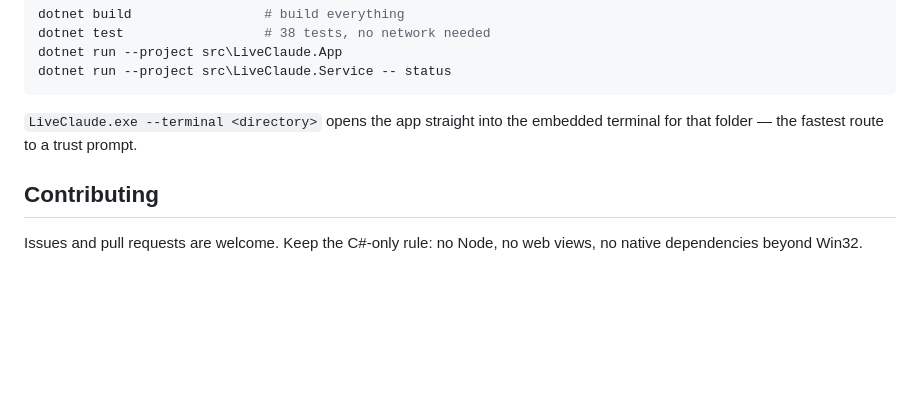
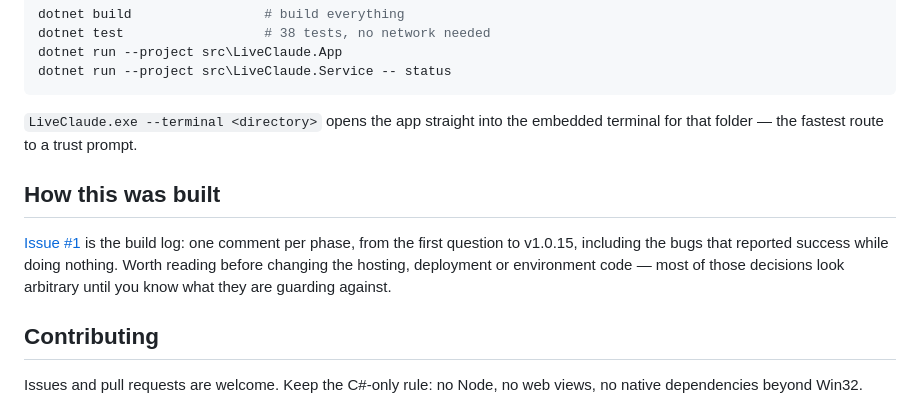
Before and after one commit to LeandroCannizzaro/LiveClaude, a Markdown page: README.md, the part around the change. GitHub-like rendering; blank space fills up the shorter version.

Commit message:
Point the README at the build log
Issue #1 records how each hosting, deployment and environment decision came
about, phase by phase. Several of them look arbitrary without it.

Co-Authored-By: Claude Opus 5 <noreply@anthropic.com>

```diff
--- a/README.md
+++ b/README.md
@@ -275,6 +275,13 @@ dotnet run --project src\LiveClaude.Service -- status
 
 `LiveClaude.exe --terminal <directory>` opens the app straight into the embedded terminal for that folder — the fastest route to a trust prompt.
 
+## How this was built
+
+[Issue #1](https://github.com/LeandroCannizzaro/LiveClaude/issues/1) is the build log: one comment per
+phase, from the first question to v1.0.15, including the bugs that reported success while doing
+nothing. Worth reading before changing the hosting, deployment or environment code — most of those
+decisions look arbitrary until you know what they are guarding against.
+
 ## Contributing
 
 Issues and pull requests are welcome. Keep the C#-only rule: no Node, no web views, no native dependencies beyond Win32.
```
